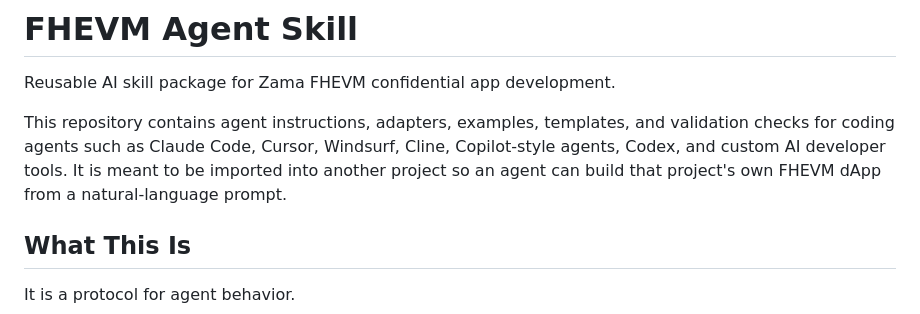
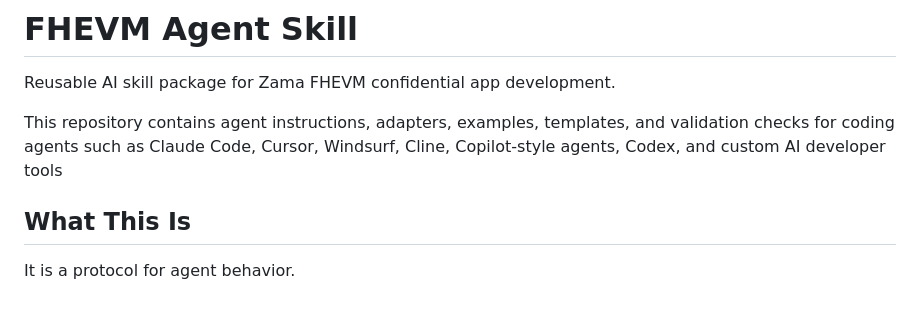
Before and after one commit to 0xdfinity/fhevm-agent-skill, a Markdown page: README.md, the part around the change. Drawn GitHub-style.

```diff
--- a/README.md
+++ b/README.md
@@ -2,7 +2,7 @@
 
 Reusable AI skill package for Zama FHEVM confidential app development.
 
-This repository contains agent instructions, adapters, examples, templates, and validation checks for coding agents such as Claude Code, Cursor, Windsurf, Cline, Copilot-style agents, Codex, and custom AI developer tools. It is meant to be imported into another project so an agent can build that project's own FHEVM dApp from a natural-language prompt.
+This repository contains agent instructions, adapters, examples, templates, and validation checks for coding agents such as Claude Code, Cursor, Windsurf, Cline, Copilot-style agents, Codex, and custom AI developer tools
 
 ## What This Is
 
```
